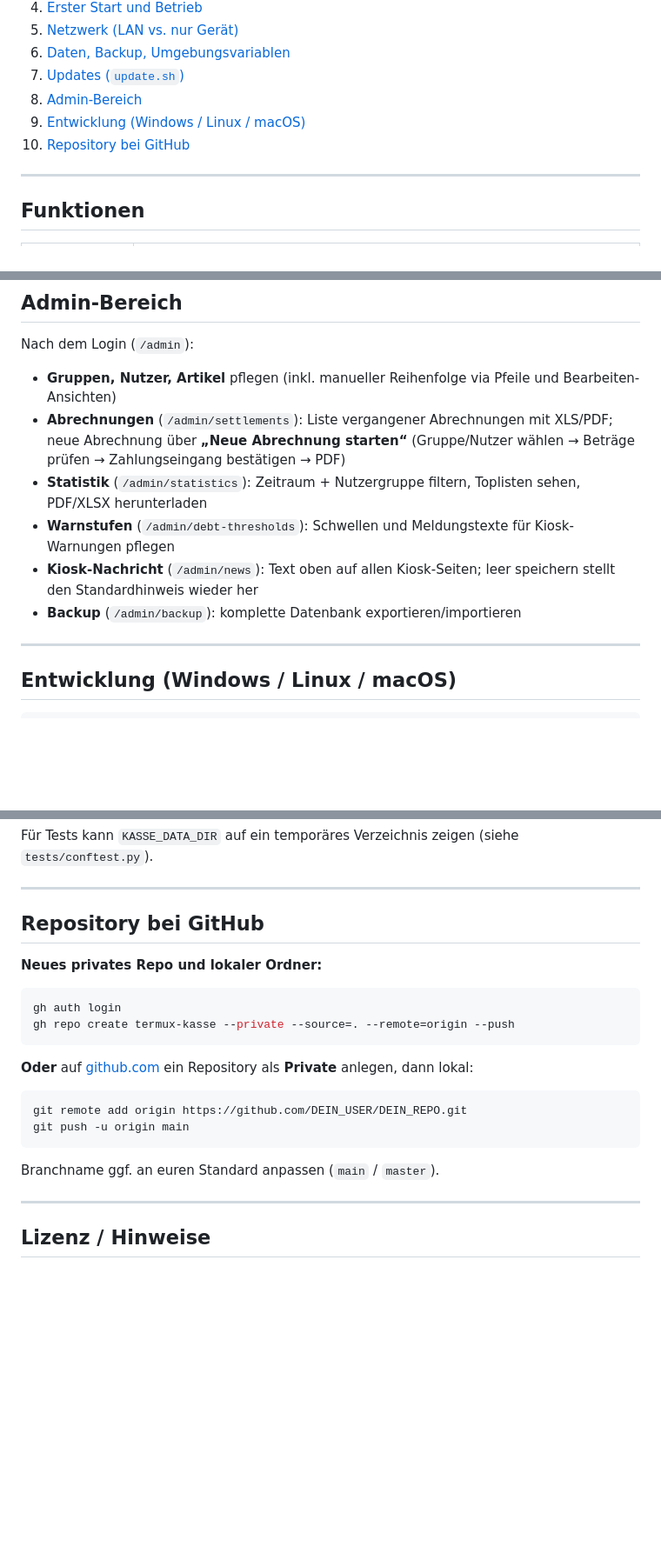
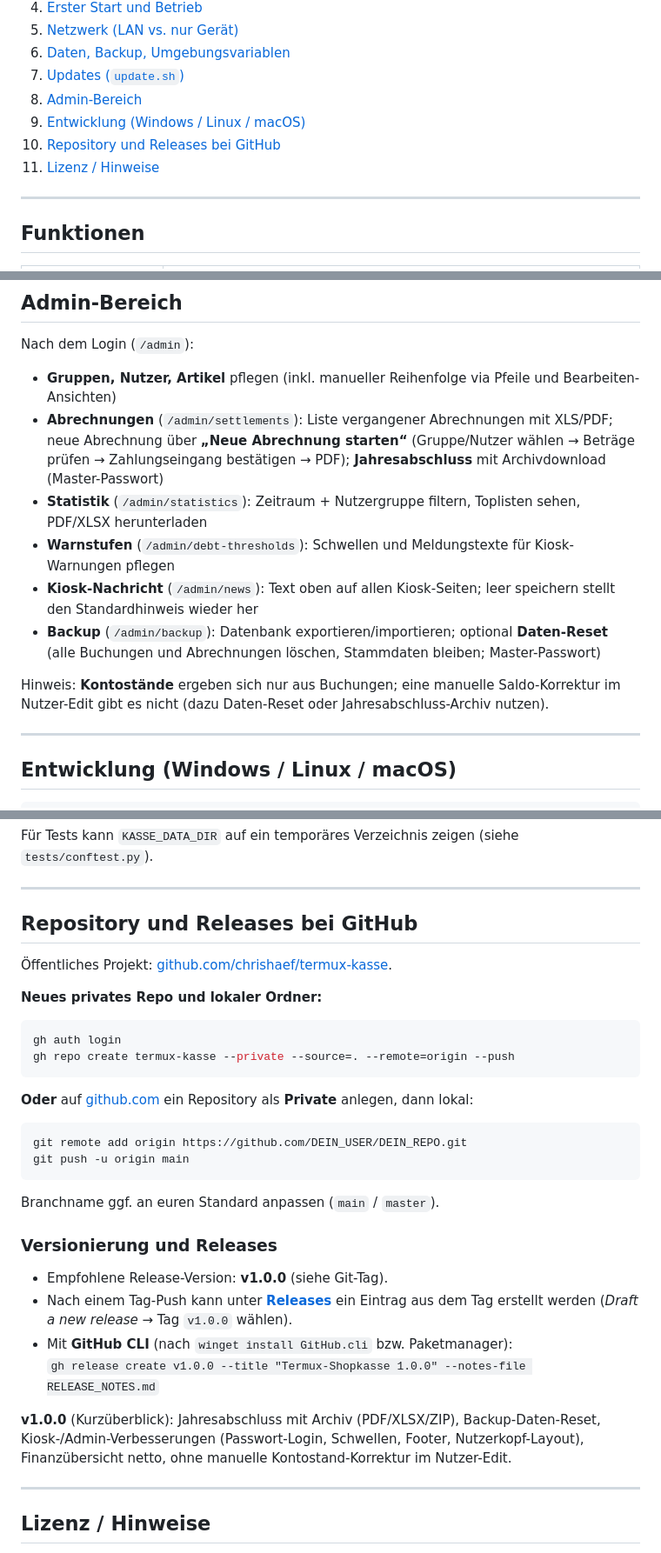
Before and after one commit to chrishaef/termux-kasse, a Markdown page: README.md, 3 parts joined by grey strips. Shown at 87% size. Drawn GitHub-style; blank space fills up the shorter version.

Commit message:
README: v1.0.0, Jahresabschluss, Backup-Reset, Admin-Hinweise
Funktionstabelle und Admin-Abschnitt ergaenzt; Daten/Jahresabschluss-Ordner; GitHub-Releases-Hinweis mit Link.

Made-with: Cursor

```diff
--- a/README.md
+++ b/README.md
@@ -15,7 +17,8 @@ Lokal laufende **Shopkasse** für kleine Gruppen: Mitglieder buchen Artikel am K
 7. [Updates (`update.sh`)](#updates-updatesh)
 8. [Admin-Bereich](#admin-bereich)
 9. [Entwicklung (Windows / Linux / macOS)](#entwicklung-windows--linux--macos)
-10. [Repository bei GitHub](#repository-bei-github)
+10. [Repository und Releases bei GitHub](#repository-und-releases-bei-github)
+11. [Lizenz / Hinweise](#lizenz--hinweise)
 
 ---
 
@@ -238,11 +243,13 @@ Läuft die Kasse nur mit `bash start.sh` im Vordergrund, gibt es keine `.server.
 Nach dem Login (`/admin`):
 
 - **Gruppen, Nutzer, Artikel** pflegen (inkl. manueller Reihenfolge via Pfeile und Bearbeiten-Ansichten)
-- **Abrechnungen** (`/admin/settlements`): Liste vergangener Abrechnungen mit XLS/PDF; neue Abrechnung über **„Neue Abrechnung starten“** (Gruppe/Nutzer wählen → Beträge prüfen → Zahlungseingang bestätigen → PDF)
+- **Abrechnungen** (`/admin/settlements`): Liste vergangener Abrechnungen mit XLS/PDF; neue Abrechnung über **„Neue Abrechnung starten“** (Gruppe/Nutzer wählen → Beträge prüfen → Zahlungseingang bestätigen → PDF); **Jahresabschluss** mit Archivdownload (Master-Passwort)
 - **Statistik** (`/admin/statistics`): Zeitraum + Nutzergruppe filtern, Toplisten sehen, PDF/XLSX herunterladen
 - **Warnstufen** (`/admin/debt-thresholds`): Schwellen und Meldungstexte für Kiosk-Warnungen pflegen
 - **Kiosk-Nachricht** (`/admin/news`): Text oben auf allen Kiosk-Seiten; leer speichern stellt den Standardhinweis wieder her
-- **Backup** (`/admin/backup`): komplette Datenbank exportieren/importieren
+- **Backup** (`/admin/backup`): Datenbank exportieren/importieren; optional **Daten-Reset** (alle Buchungen und Abrechnungen löschen, Stammdaten bleiben; Master-Passwort)
+
+Hinweis: **Kontostände** ergeben sich nur aus Buchungen; eine manuelle Saldo-Korrektur im Nutzer-Edit gibt es nicht (dazu Daten-Reset oder Jahresabschluss-Archiv nutzen).
 
 ---
 
@@ -263,7 +270,9 @@ Für Tests kann `KASSE_DATA_DIR` auf ein temporäres Verzeichnis zeigen (siehe `
 
 ---
 
-## Repository bei GitHub
+## Repository und Releases bei GitHub
+
+Öffentliches Projekt: [github.com/chrishaef/termux-kasse](https://github.com/chrishaef/termux-kasse).
 
 **Neues privates Repo und lokaler Ordner:**
 
@@ -281,6 +290,15 @@ git push -u origin main
 
 Branchname ggf. an euren Standard anpassen (`main` / `master`).
 
+### Versionierung und Releases
+
+- Empfohlene Release-Version: **v1.0.0** (siehe Git-Tag).
+- Nach einem Tag-Push kann unter **[Releases](https://github.com/chrishaef/termux-kasse/releases)** ein Eintrag aus dem Tag erstellt werden (*Draft a new release* → Tag `v1.0.0` wählen).
+- Mit **GitHub CLI** (nach `winget install GitHub.cli` bzw. Paketmanager):
+  `gh release create v1.0.0 --title "Termux-Shopkasse 1.0.0" --notes-file RELEASE_NOTES.md`
+
+**v1.0.0** (Kurzüberblick): Jahresabschluss mit Archiv (PDF/XLSX/ZIP), Backup-Daten-Reset, Kiosk-/Admin-Verbesserungen (Passwort-Login, Schwellen, Footer, Nutzerkopf-Layout), Finanzübersicht netto, ohne manuelle Kontostand-Korrektur im Nutzer-Edit.
+
 ---
 
 ## Lizenz / Hinweise
```
Also changed, not shown: other parts of README.md (+5 -1 lines).
